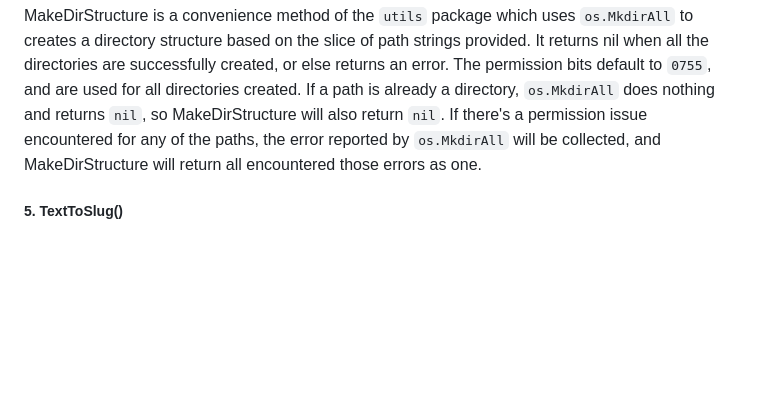
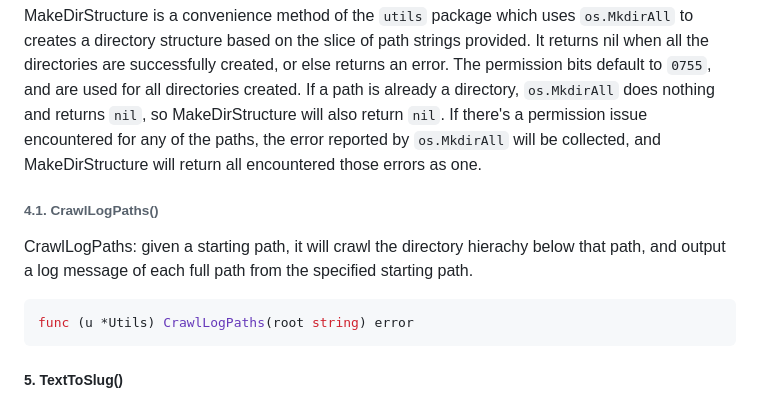
Before and after one commit to loickreitmann/utils, a Markdown page: README.md, the part around the change. Rendered like a GitHub page; blank space fills up the shorter version.

Commit message:
Added CrawlLogPath mention to Readme

````diff
--- a/README.md
+++ b/README.md
@@ -31,6 +31,12 @@ Uploads one or more files from a multipart form submission contained within an `
 func (u *Utils) MakeDirStructure(pathsToBeMade []string) error
 ```
 MakeDirStructure is a convenience method of the `utils` package which uses `os.MkdirAll` to creates a directory structure based on the slice of path strings provided. It returns nil when all the directories are successfully created, or else returns an error. The permission bits default to `0755`, and are used for all directories created. If a path is already a directory, `os.MkdirAll` does nothing and returns `nil`, so MakeDirStructure will also return `nil`. If there's a permission issue encountered for any of the paths, the error reported by `os.MkdirAll` will be collected, and MakeDirStructure will return all encountered those errors as one.
+
+###### 4.1. CrawlLogPaths()
+CrawlLogPaths: given a starting path, it will crawl the directory hierachy below that path, and output a log message of each full path from the specified starting path.
+```go
+func (u *Utils) CrawlLogPaths(root string) error
+```
 
 ##### 5. TextToSlug()
 The TextToSlug function converts accented characters to their unaccented versions, replaces all non-alphanumeric characters with dashes, trims redundant dashes, and converts the string to lowercase.
````
